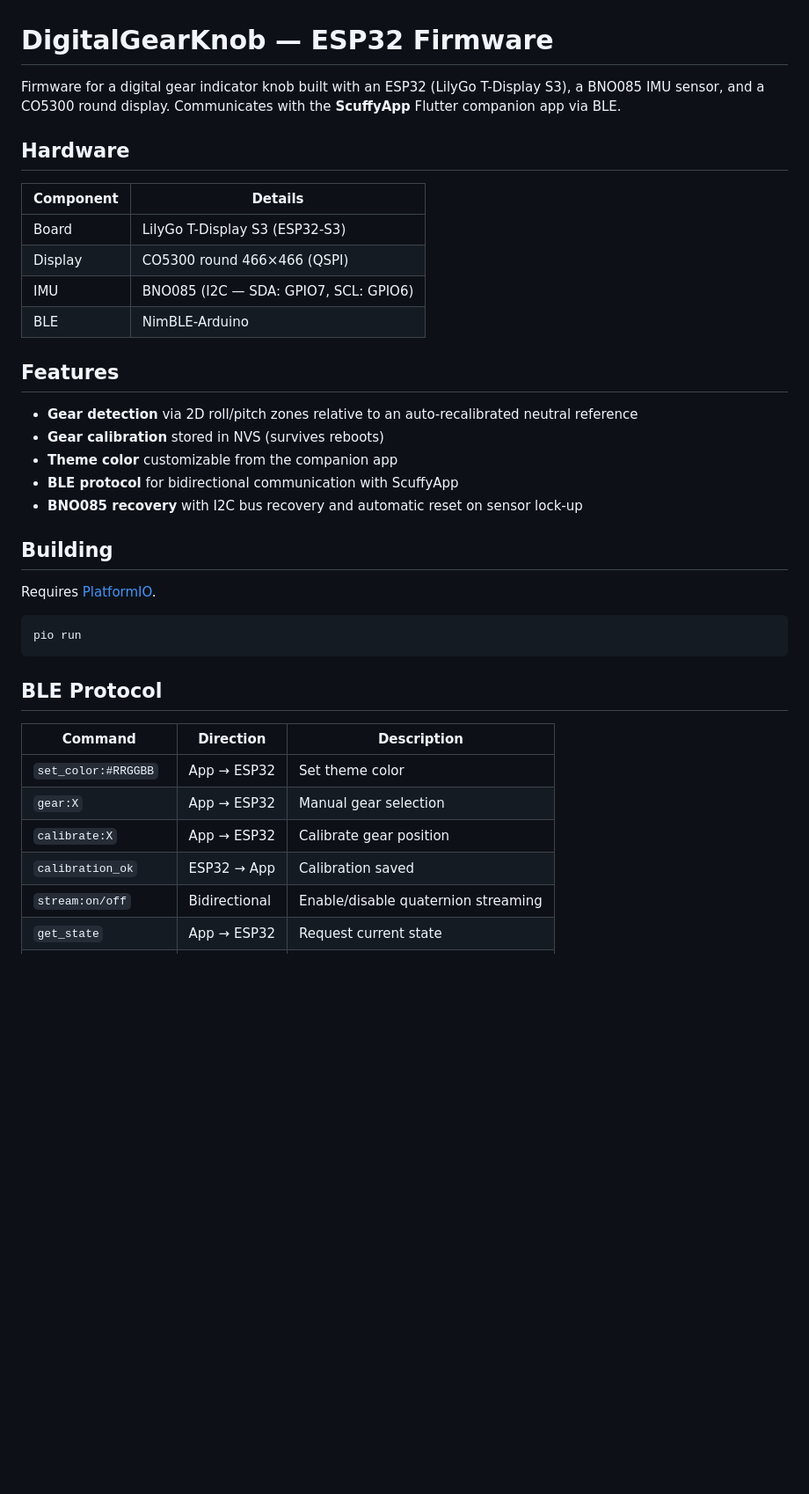
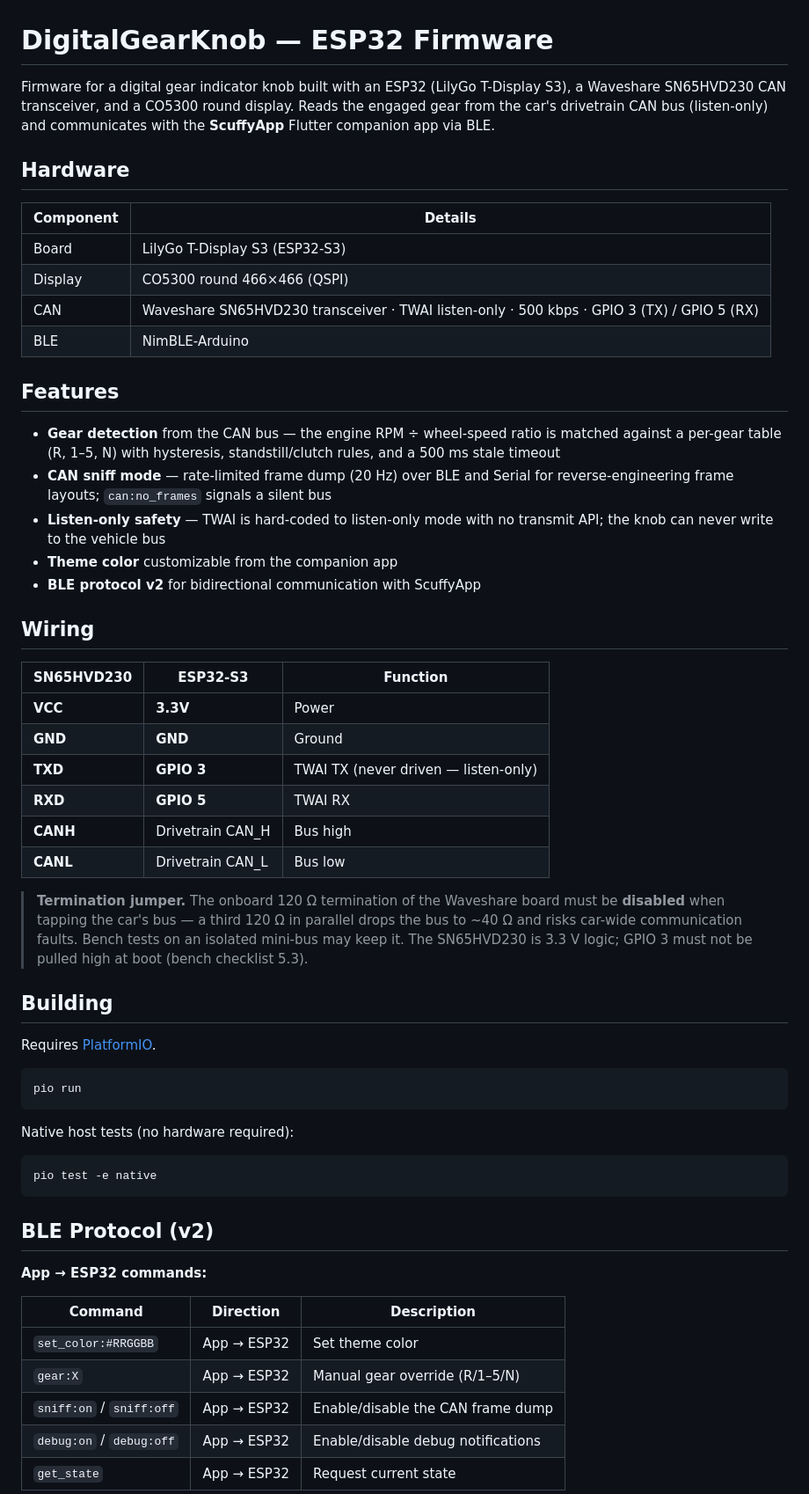
Before and after one commit to Scuffy-sh/DigitalGearKnob, a Markdown page: DigitalGearKnob/README.md, the part around one of its changes. Shown at 88% size. GitHub-like rendering; blank space fills up the shorter version.

````diff
--- a/DigitalGearKnob/README.md
+++ b/DigitalGearKnob/README.md
@@ -1,6 +1,6 @@
 # DigitalGearKnob — ESP32 Firmware
 
-Firmware for a digital gear indicator knob built with an ESP32 (LilyGo T-Display S3), a BNO085 IMU sensor, and a CO5300 round display. Communicates with the **ScuffyApp** Flutter companion app via BLE.
+Firmware for a digital gear indicator knob built with an ESP32 (LilyGo T-Display S3), a Waveshare SN65HVD230 CAN transceiver, and a CO5300 round display. Reads the engaged gear from the car's drivetrain CAN bus (listen-only) and communicates with the **ScuffyApp** Flutter companion app via BLE.
 
 ## Hardware
 
@@ -8,16 +8,29 @@ Firmware for a digital gear indicator knob built with an ESP32 (LilyGo T-Display
 |-----------|---------|
 | Board | LilyGo T-Display S3 (ESP32-S3) |
 | Display | CO5300 round 466×466 (QSPI) |
-| IMU | BNO085 (I2C — SDA: GPIO7, SCL: GPIO6) |
+| CAN | Waveshare SN65HVD230 transceiver · TWAI listen-only · 500 kbps · GPIO 3 (TX) / GPIO 5 (RX) |
 | BLE | NimBLE-Arduino |
 
 ## Features
 
-- **Gear detection** via 2D roll/pitch zones relative to an auto-recalibrated neutral reference
-- **Gear calibration** stored in NVS (survives reboots)
+- **Gear detection** from the CAN bus — the engine RPM ÷ wheel-speed ratio is matched against a per-gear table (R, 1–5, N) with hysteresis, standstill/clutch rules, and a 500 ms stale timeout
+- **CAN sniff mode** — rate-limited frame dump (20 Hz) over BLE and Serial for reverse-engineering frame layouts; `can:no_frames` signals a silent bus
+- **Listen-only safety** — TWAI is hard-coded to listen-only mode with no transmit API; the knob can never write to the vehicle bus
 - **Theme color** customizable from the companion app
-- **BLE protocol** for bidirectional communication with ScuffyApp
-- **BNO085 recovery** with I2C bus recovery and automatic reset on sensor lock-up
+- **BLE protocol v2** for bidirectional communication with ScuffyApp
+
+## Wiring
+
+| SN65HVD230 | ESP32-S3 | Function |
+|-----------|----------|----------|
+| **VCC** | **3.3V** | Power |
+| **GND** | **GND** | Ground |
+| **TXD** | **GPIO 3** | TWAI TX (never driven — listen-only) |
+| **RXD** | **GPIO 5** | TWAI RX |
+| **CANH** | Drivetrain CAN_H | Bus high |
+| **CANL** | Drivetrain CAN_L | Bus low |
+
+> **Termination jumper.** The onboard 120 Ω termination of the Waveshare board must be **disabled** when tapping the car's bus — a third 120 Ω in parallel drops the bus to ~40 Ω and risks car-wide communication faults. Bench tests on an isolated mini-bus may keep it. The SN65HVD230 is 3.3 V logic; GPIO 3 must not be pulled high at boot (bench checklist 5.3).
 
 ## Building
 
@@ -27,13 +40,20 @@ Requires [PlatformIO](https://platformio.org/).
 pio run
 ```
 
-## BLE Protocol
+Native host tests (no hardware required):
+
+```bash
+pio test -e native
+```
+
+## BLE Protocol (v2)
+
+**App → ESP32 commands:**
 
 | Command | Direction | Description |
 |---------|-----------|-------------|
 | `set_color:#RRGGBB` | App → ESP32 | Set theme color |
-| `gear:X` | App → ESP32 | Manual gear selection |
-| `calibrate:X` | App → ESP32 | Calibrate gear position |
-| `calibration_ok` | ESP32 → App | Calibration saved |
-| `stream:on/off` | Bidirectional | Enable/disable quaternion streaming |
+| `gear:X` | App → ESP32 | Manual gear override (R/1–5/N) |
+| `sniff:on` / `sniff:off` | App → ESP32 | Enable/disable the CAN frame dump |
+| `debug:on` / `debug:off` | App → ESP32 | Enable/disable debug notifications |
 | `get_state` | App → ESP32 | Request current state |
````
Also changed, not shown: other parts of DigitalGearKnob/README.md (+44 -9 lines), scuffy/README.md (+19 -9 lines), images/sn65hvd230-can.jpg (added).
